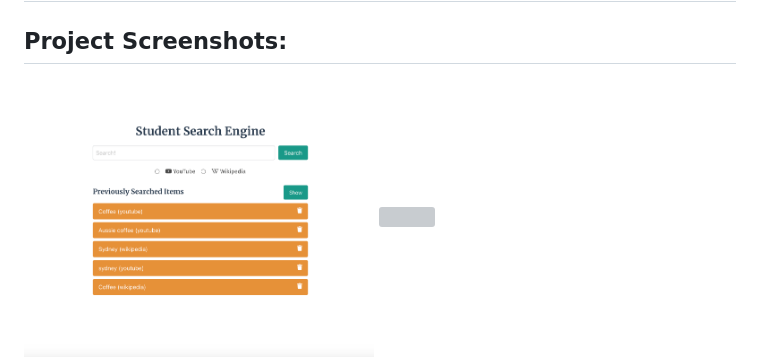
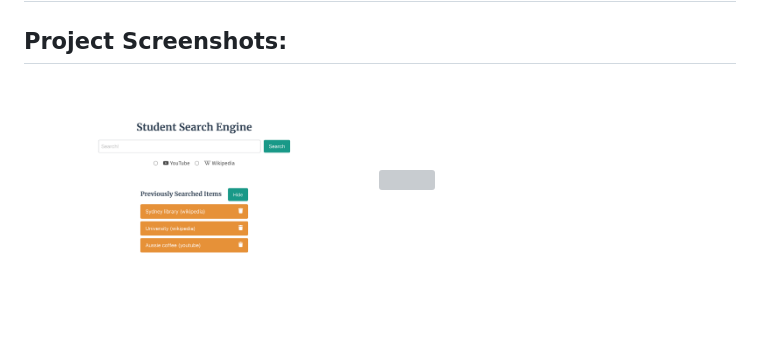
Before and after one commit to Jovana667/Student-Search-Engine, a Markdown page: README.md, the part around the change. GitHub-like rendering; pictures changed too: Assets/images/Homepage.png (deleted), Assets/images/Homepage1.png (added); blank space fills up the shorter version; grey boxes are pictures that could not be loaded.

Commit message:
Update README screenshot

```diff
--- a/README.md
+++ b/README.md
@@ -43,7 +43,7 @@ AS A STUDENT <br>
 
 ## Project Screenshots:
 
-<img src="./Assets/images/Homepage.png" width="350" title="page screenshot1">
+<img src="./Assets/images/Homepage1.png" width="350" title="page screenshot1">
 <img src="./Assets/images/Searchyoutube.png" width="350" title="page screenshot2">
 <img src="./Assets/images/Searchwiki.png" width="350" title="page screenshot3">
 
```
